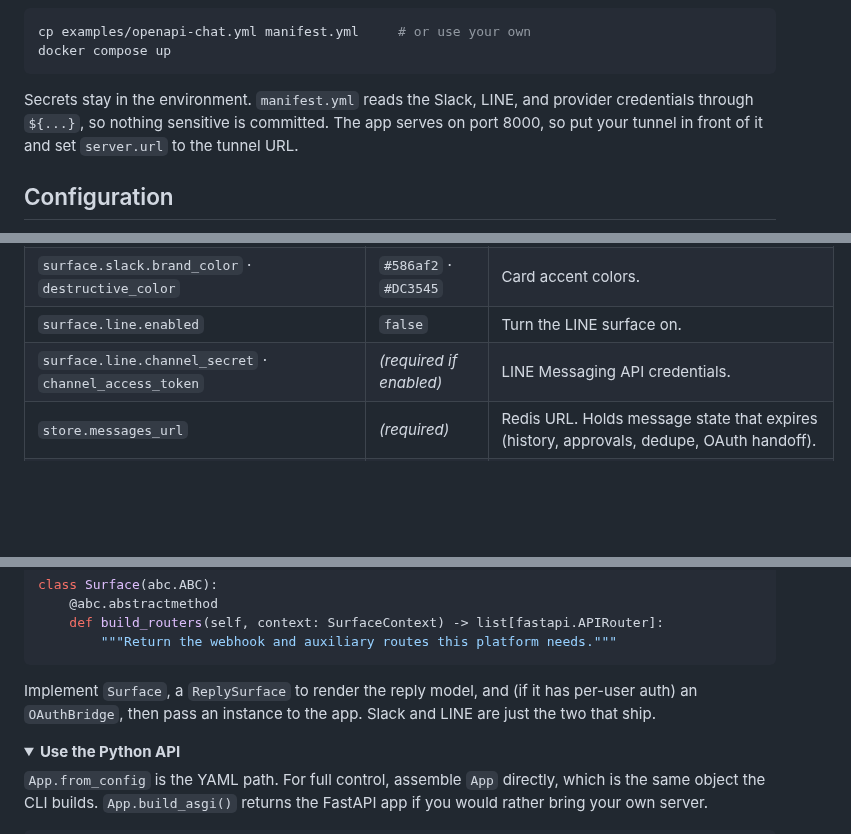
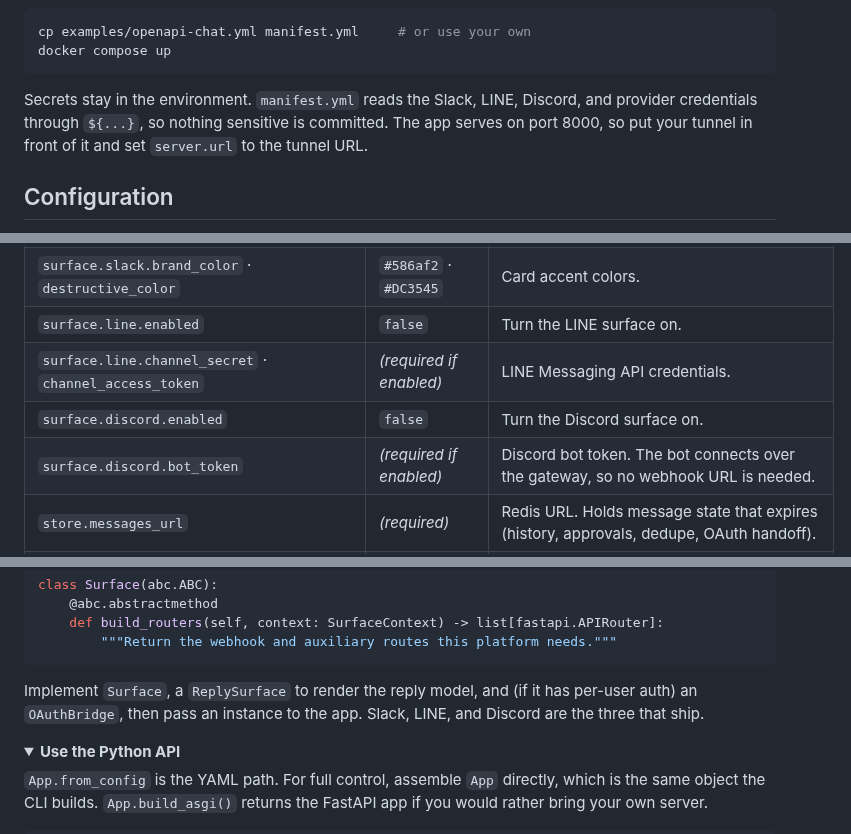
Before and after one commit to mroops0111/conciergent, a Markdown page: README.md, 3 parts joined by grey strips. Drawn GitHub-style; folded sections open; blank space fills up the shorter version.

````diff
--- a/README.md
+++ b/README.md
@@ -126,7 +139,7 @@ cp examples/openapi-chat.yml manifest.yml     # or use your own
 docker compose up
 ```
 
-Secrets stay in the environment. `manifest.yml` reads the Slack, LINE, and provider credentials through `${...}`, so nothing sensitive is committed. The app serves on port 8000, so put your tunnel in front of it and set `server.url` to the tunnel URL.
+Secrets stay in the environment. `manifest.yml` reads the Slack, LINE, Discord, and provider credentials through `${...}`, so nothing sensitive is committed. The app serves on port 8000, so put your tunnel in front of it and set `server.url` to the tunnel URL.
 
 ## Configuration
 
@@ -163,6 +176,8 @@ The shipped default is `openai:gpt-4o-mini`. Any model the provider offers works
 | `surface.slack.brand_color` · `destructive_color` | `#586af2` · `#DC3545` | Card accent colors. |
 | `surface.line.enabled` | `false` | Turn the LINE surface on. |
 | `surface.line.channel_secret` · `channel_access_token` | *(required if enabled)* | LINE Messaging API credentials. |
+| `surface.discord.enabled` | `false` | Turn the Discord surface on. |
+| `surface.discord.bot_token` | *(required if enabled)* | Discord bot token. The bot connects over the gateway, so no webhook URL is needed. |
 | `store.messages_url` | *(required)* | Redis URL. Holds message state that expires (history, approvals, dedupe, OAuth handoff). |
 | `store.credentials_url` | *(required)* | Postgres URL (any SQLAlchemy async engine). Holds credentials that survive a restart (MCP and bot tokens). |
 | `store.max_turns` | `10` | Recent turns kept in history. |
@@ -206,7 +221,7 @@ class Surface(abc.ABC):
         """Return the webhook and auxiliary routes this platform needs."""
 ```
 
-Implement `Surface`, a `ReplySurface` to render the reply model, and (if it has per-user auth) an `OAuthBridge`, then pass an instance to the app. Slack and LINE are just the two that ship.
+Implement `Surface`, a `ReplySurface` to render the reply model, and (if it has per-user auth) an `OAuthBridge`, then pass an instance to the app. Slack, LINE, and Discord are the three that ship.
 
 </details>
 
````
Also changed, not shown: other parts of README.md (+17 -4 lines), architecture.png, 1 other file.
